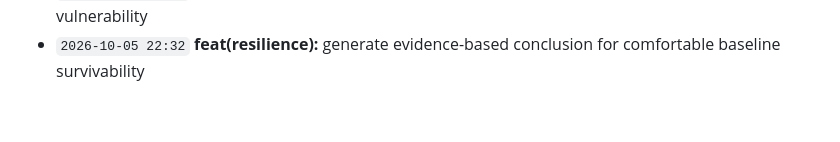
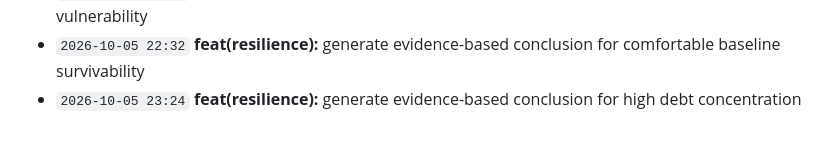
Before and after one commit to Edwin420s/NexusFin, a Markdown page: docs/CHANGELOG.md, the part around the change. Drawn GitHub-style.

Commit message:
feat(resilience): generate evidence-based conclusion for high debt concentration

```diff
--- a/docs/CHANGELOG.md
+++ b/docs/CHANGELOG.md
@@ -46,3 +46,4 @@ A granular, verifiable record of product development, actuarial modeling, data g
 - `2026-10-05 20:47` **feat(resilience):** track specific deficits for -25% income shock and combined shock
 - `2026-10-05 21:39` **feat(resilience):** generate evidence-based conclusion for income volatility vulnerability
 - `2026-10-05 22:32` **feat(resilience):** generate evidence-based conclusion for comfortable baseline survivability
+- `2026-10-05 23:24` **feat(resilience):** generate evidence-based conclusion for high debt concentration
```
